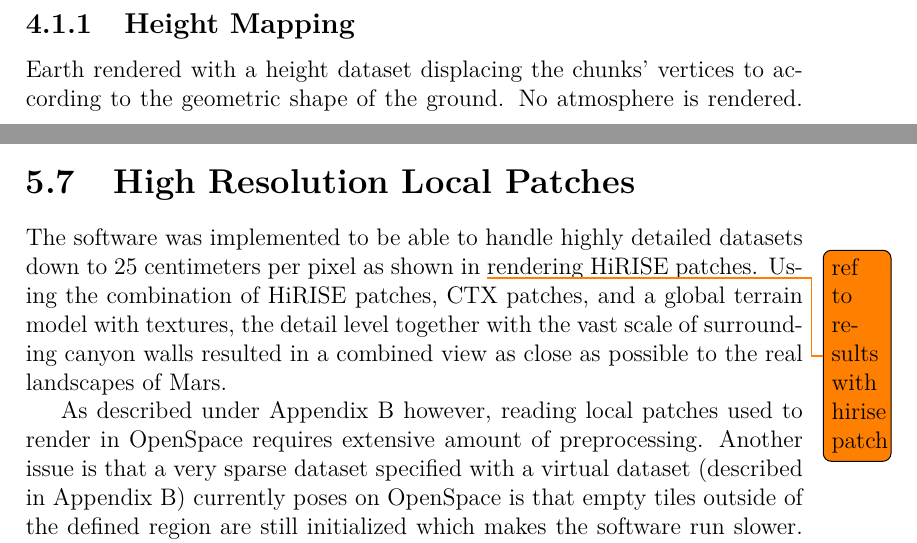
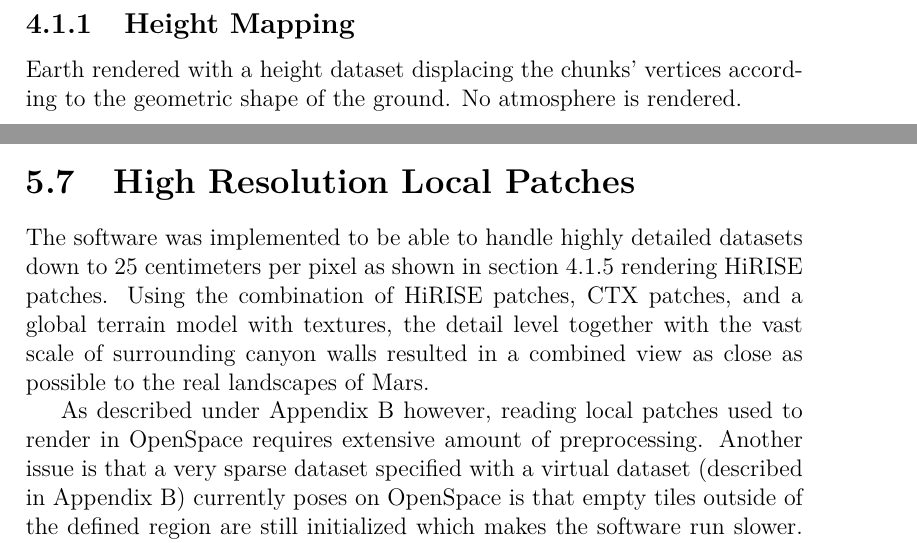
Before and after one commit to nusic/globe_browsing_report, a LaTeX thesis (report.tex, which reads discussion.tex, results.tex): two parts of pages 85 and 118 of 130, joined at a grey line, cut so that both start at the same text. Compiled offline with pdfLaTeX.

Commit message:
Add details

```diff
--- a/discussion.tex
+++ b/discussion.tex
@@ -40,6 +40,6 @@ As seen in the results of section \ref{section:res_switching}, the level blendin
 Requesting tiles from a given remote dataset could in theory be performed in parallel but GDAL puts some restrictions on open datasets. GDAL can internally request tiles in parallel when performing the RasterIO operation. However, GDAL does not guarantee thread safe reading within all its formats. Reading from one open dataset on several threads in parallel often results in corrupt tiles. If the parallelization is limited to be performed on separate overviews however, GDAL's data writing and caching would hopefully not lead to race conditions between threads since overviews are completely separated from each other. Another method to speed up GDAL requests could be to open several GDAL dataset per tile dataset. However this will lead to internal cache misses within GDAL that most likely results in even slower requests and unnecessary memory usage.
 
 \section{High Resolution Local Patches}
-The software was implemented to be able to handle highly detailed datasets down to 25 centimeters per pixel as shown in \todo{ref to results with hirise patch} rendering HiRISE patches. Using the combination of HiRISE patches, CTX patches, and a global terrain model with textures, the detail level together with the vast scale of surrounding canyon walls resulted in a combined view as close as possible to the real landscapes of Mars.
+The software was implemented to be able to handle highly detailed datasets down to 25 centimeters per pixel as shown in section \ref{section:localpatchesresult} rendering HiRISE patches. Using the combination of HiRISE patches, CTX patches, and a global terrain model with textures, the detail level together with the vast scale of surrounding canyon walls resulted in a combined view as close as possible to the real landscapes of Mars.
 
 As described under Appendix \ref{appendix:localpatches} however, reading local patches used to render in OpenSpace requires extensive amount of preprocessing. Another issue is that a very sparse dataset specified with a virtual dataset (described in Appendix \ref{appendix:localpatches}) currently poses on OpenSpace is that empty tiles outside of the defined region are still initialized which makes the software run slower. The preprocessing and the unnecessary initialization makes reading and rendering of local patches more of a proof of concept and will be left for further development as future work.
--- a/results.tex
+++ b/results.tex
@@ -16,7 +16,7 @@ Screenshots from the implemented system are presented and described in each subs
 \clearpage
 \subsection{Height Mapping}
 \FloatBarrier
-Earth rendered with a height dataset displacing the chunks' vertices to according to the geometric shape of the ground. No atmosphere is rendered.
+Earth rendered with a height dataset displacing the chunks' vertices according to the geometric shape of the ground. No atmosphere is rendered.
 \begin{figure}[h]
     \centering
     \begin{subfigure}[bt]{0.9\textwidth}
```
Also changed, not shown: results.tex (6 more changed lines).
